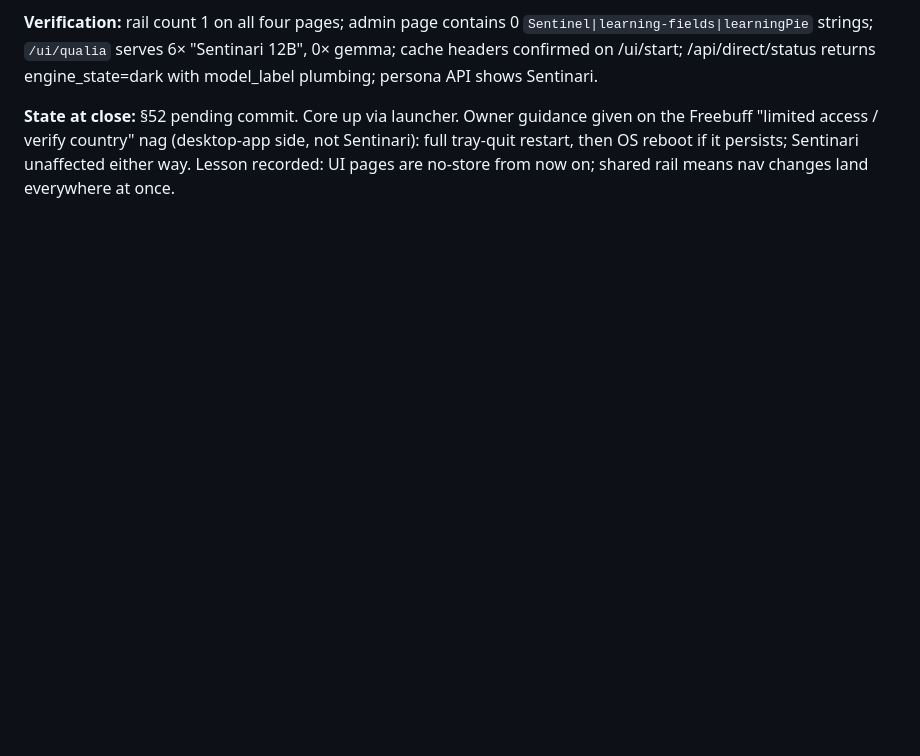
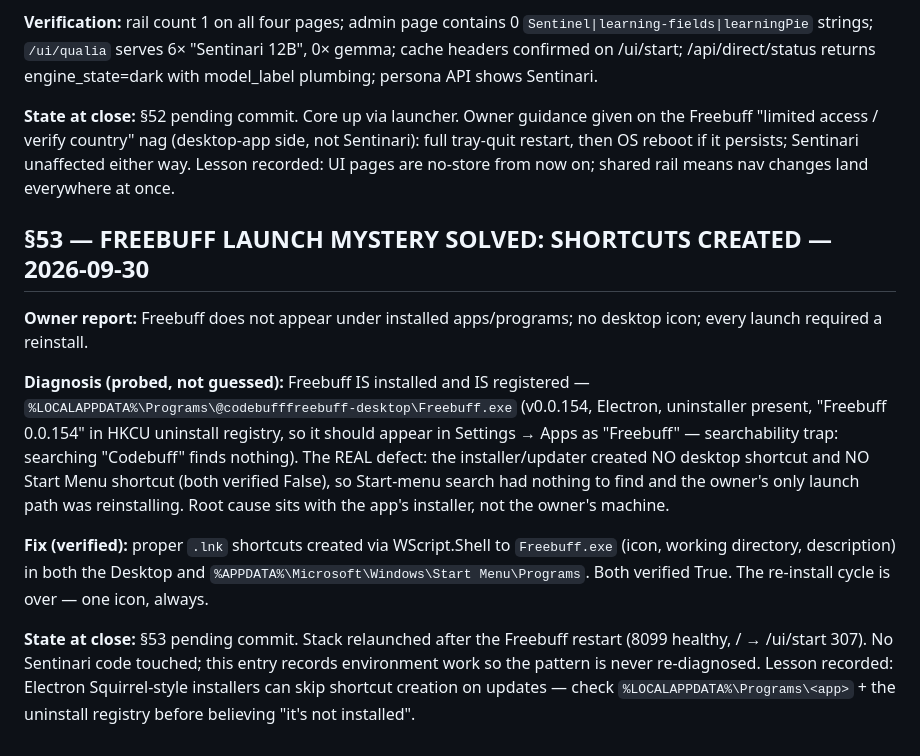
Before and after one commit to ONGALALI/sentinari, a Markdown page: docs/CONTINUITY_LOG.md, the part around the change. Rendered like a GitHub page; blank space fills up the shorter version.

Commit message:
§53: Freebuff launch mystery solved — desktop and Start Menu shortcuts created
Freebuff was installed and registered all along (v0.0.154 under
%LOCALAPPDATA%\Programs), but the installer never created any shortcuts,
so the only way to launch was reinstalling. Both .lnk files now exist
and were verified; the re-install cycle is over.

🤖 Generated with Codebuff
Co-Authored-By: Codebuff <noreply@codebuff.com>

```diff
--- a/docs/CONTINUITY_LOG.md
+++ b/docs/CONTINUITY_LOG.md
@@ -1281,3 +1281,13 @@ BOTH. Verified live in the databases, not from memory:
 **Verification:** rail count 1 on all four pages; admin page contains 0 `Sentinel|learning-fields|learningPie` strings; `/ui/qualia` serves 6× "Sentinari 12B", 0× gemma; cache headers confirmed on /ui/start; /api/direct/status returns engine_state=dark with model_label plumbing; persona API shows Sentinari.
 
 **State at close:** §52 pending commit. Core up via launcher. Owner guidance given on the Freebuff "limited access / verify country" nag (desktop-app side, not Sentinari): full tray-quit restart, then OS reboot if it persists; Sentinari unaffected either way. Lesson recorded: UI pages are no-store from now on; shared rail means nav changes land everywhere at once.
+
+## §53 — FREEBUFF LAUNCH MYSTERY SOLVED: SHORTCUTS CREATED — 2026-09-30
+
+**Owner report:** Freebuff does not appear under installed apps/programs; no desktop icon; every launch required a reinstall.
+
+**Diagnosis (probed, not guessed):** Freebuff IS installed and IS registered — `%LOCALAPPDATA%\Programs\@codebufffreebuff-desktop\Freebuff.exe` (v0.0.154, Electron, uninstaller present, "Freebuff 0.0.154" in HKCU uninstall registry, so it should appear in Settings → Apps as "Freebuff" — searchability trap: searching "Codebuff" finds nothing). The REAL defect: the installer/updater created NO desktop shortcut and NO Start Menu shortcut (both verified False), so Start-menu search had nothing to find and the owner's only launch path was reinstalling. Root cause sits with the app's installer, not the owner's machine.
+
+**Fix (verified):** proper `.lnk` shortcuts created via WScript.Shell to `Freebuff.exe` (icon, working directory, description) in both the Desktop and `%APPDATA%\Microsoft\Windows\Start Menu\Programs`. Both verified True. The re-install cycle is over — one icon, always.
+
+**State at close:** §53 pending commit. Stack relaunched after the Freebuff restart (8099 healthy, / → /ui/start 307). No Sentinari code touched; this entry records environment work so the pattern is never re-diagnosed. Lesson recorded: Electron Squirrel-style installers can skip shortcut creation on updates — check `%LOCALAPPDATA%\Programs\<app>` + the uninstall registry before believing "it's not installed".
```
